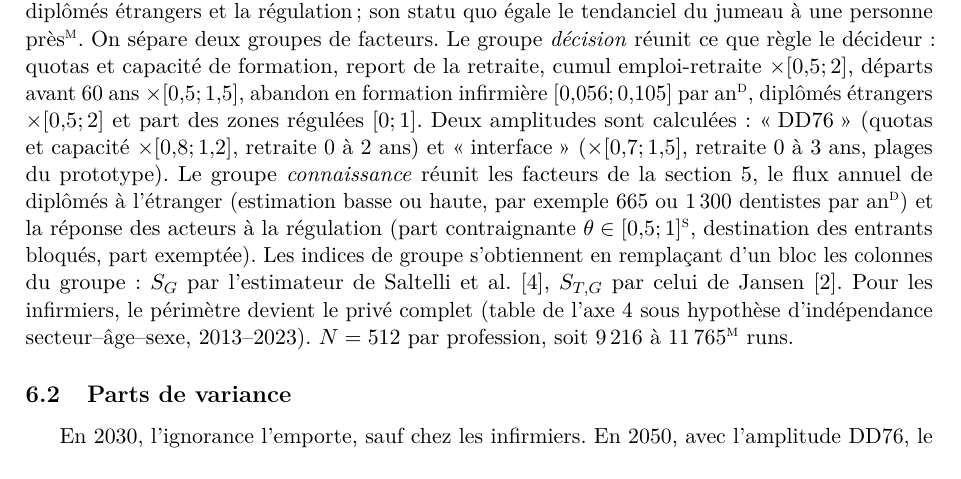
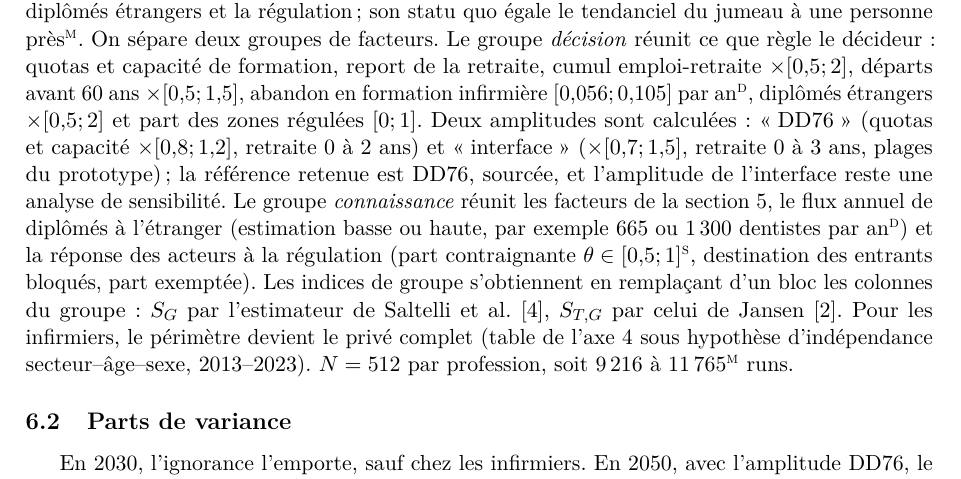
Before and after one commit to lasiouce/hackathon_acces_soins, a LaTeX paper (v2/papers/axe5-sensibilite/main.tex): part of page 4 of 8, cut so that both start at the same text. Compiled offline with pdfLaTeX.

Commit message:
axe5 : amplitude de référence des leviers = DD76 (quotas ±20 %), interface en sensibilité

```diff
--- a/v2/papers/axe5-sensibilite/main.tex
+++ b/v2/papers/axe5-sensibilite/main.tex
@@ -192,7 +192,8 @@ facteurs. Le groupe \emph{décision} réunit ce que règle le décideur : quotas
 retraite, cumul emploi-retraite $\times[0{,}5 ; 2]$, départs avant 60 ans $\times[0{,}5 ; 1{,}5]$, abandon en
 formation infirmière $[0{,}056 ; 0{,}105]$ par an\derive{}, diplômés étrangers $\times[0{,}5 ; 2]$ et part des zones
 régulées $[0 ; 1]$. Deux amplitudes sont calculées : \enquote{DD76} (quotas et capacité $\times[0{,}8 ; 1{,}2]$,
-retraite 0 à 2 ans) et \enquote{interface} ($\times[0{,}7 ; 1{,}5]$, retraite 0 à 3 ans, plages du prototype). Le
+retraite 0 à 2 ans) et \enquote{interface} ($\times[0{,}7 ; 1{,}5]$, retraite 0 à 3 ans, plages du prototype) ; la
+référence retenue est DD76, sourcée, et l'amplitude de l'interface reste une analyse de sensibilité. Le
 groupe \emph{connaissance} réunit les facteurs de la section~\ref{sec:res}, le flux annuel de diplômés à l'étranger
 (estimation basse ou haute, par exemple 665 ou \num{1300} dentistes par an\derive{}) et la réponse des acteurs à la
 régulation (part contraignante $\theta \in [0{,}5 ; 1]$\suppose{}, destination des entrants bloqués, part exemptée).
```
Also changed, not shown: v2/docs/lab/reports/2026-11-14-axe5-sensibilite.md (+2 -1 lines).
